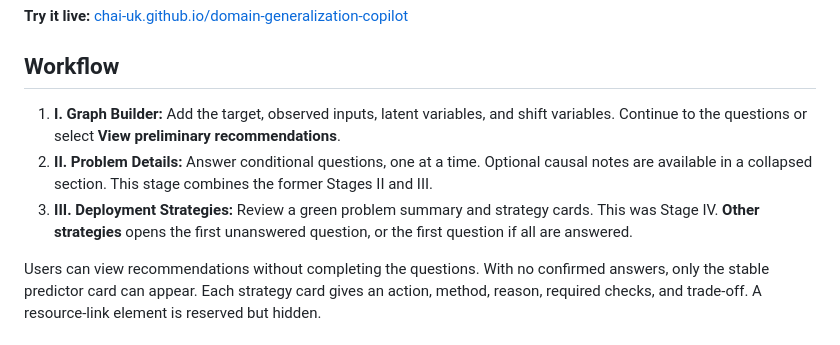
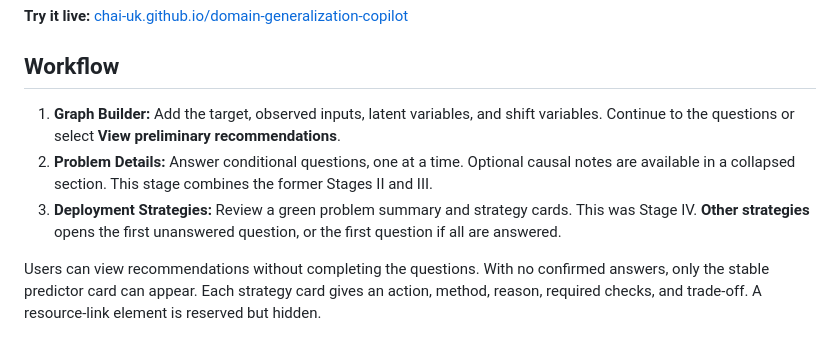
Before and after one commit to CHAI-UK/domain-generalization-copilot, a Markdown page: README.md, the part around the change. GitHub-like rendering.

Commit message:
Update workflow section in README.md
text edit

```diff
--- a/README.md
+++ b/README.md
@@ -8,9 +8,9 @@ The app is based on *A Causal Framework for Mitigating Data Shifts in Healthcare
 
 ## Workflow
 
-1. **I. Graph Builder:** Add the target, observed inputs, latent variables, and shift variables. Continue to the questions or select **View preliminary recommendations**.
-2. **II. Problem Details:** Answer conditional questions, one at a time. Optional causal notes are available in a collapsed section. This stage combines the former Stages II and III.
-3. **III. Deployment Strategies:** Review a green problem summary and strategy cards. This was Stage IV. **Other strategies** opens the first unanswered question, or the first question if all are answered.
+1. **Graph Builder:** Add the target, observed inputs, latent variables, and shift variables. Continue to the questions or select **View preliminary recommendations**.
+2. **Problem Details:** Answer conditional questions, one at a time. Optional causal notes are available in a collapsed section. This stage combines the former Stages II and III.
+3. **Deployment Strategies:** Review a green problem summary and strategy cards. This was Stage IV. **Other strategies** opens the first unanswered question, or the first question if all are answered.
 
 Users can view recommendations without completing the questions. With no confirmed answers, only the stable predictor card can appear. Each strategy card gives an action, method, reason, required checks, and trade-off. A resource-link element is reserved but hidden.
 
```
